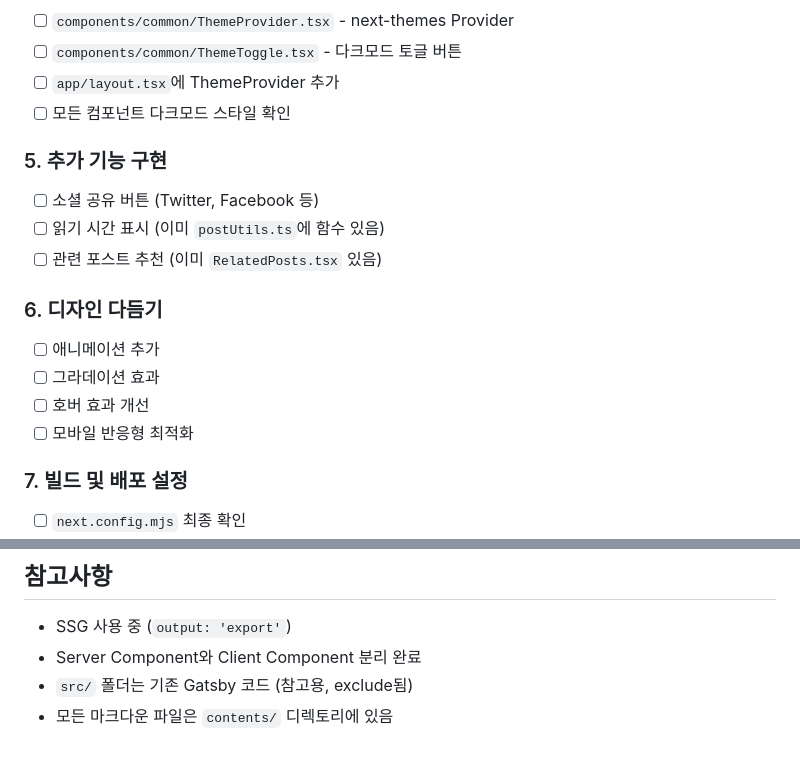
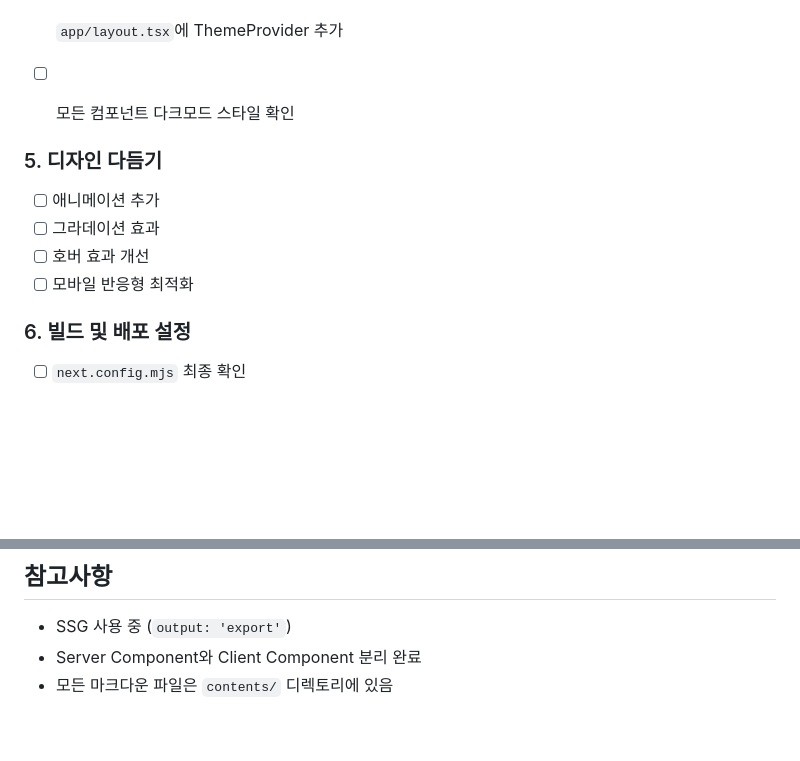
Before and after one commit to yeopto/yeopto.github.io, a Markdown page: NEXT_STEPS.md, 2 parts joined by grey strips. Rendered like a GitHub page; blank space fills up the shorter version.

```diff
--- a/NEXT_STEPS.md
+++ b/NEXT_STEPS.md
@@ -78,18 +78,14 @@
 - [ ] `app/layout.tsx`에 ThemeProvider 추가
 - [ ] 모든 컴포넌트 다크모드 스타일 확인
 
-### 5. 추가 기능 구현
-- [ ] 소셜 공유 버튼 (Twitter, Facebook 등)
-- [ ] 읽기 시간 표시 (이미 `postUtils.ts`에 함수 있음)
-- [ ] 관련 포스트 추천 (이미 `RelatedPosts.tsx` 있음)
 
-### 6. 디자인 다듬기
+### 5. 디자인 다듬기
 - [ ] 애니메이션 추가
 - [ ] 그라데이션 효과
 - [ ] 호버 효과 개선
 - [ ] 모바일 반응형 최적화
 
-### 7. 빌드 및 배포 설정
+### 6. 빌드 및 배포 설정
 - [ ] `next.config.mjs` 최종 확인
 - [ ] GitHub Pages 배포 설정 (또는 Vercel)
 - [ ] 빌드 테스트
@@ -138,5 +134,4 @@ yeopto-blog/
 
 - SSG 사용 중 (`output: 'export'`)
 - Server Component와 Client Component 분리 완료
-- `src/` 폴더는 기존 Gatsby 코드 (참고용, exclude됨)
 - 모든 마크다운 파일은 `contents/` 디렉토리에 있음
```
Also changed, not shown: other parts of NEXT_STEPS.md (+4 -4 lines).
